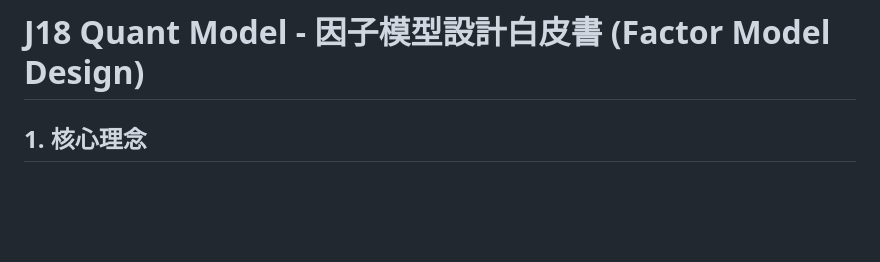
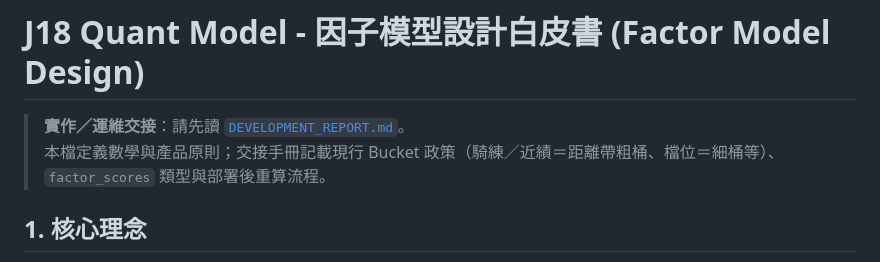
Before and after one commit to snookerlivehk-elton/J18HKJC_APP, a Markdown page: FACTOR_MODEL_DESIGN.md, the part around the change. Rendered like a GitHub page; blank space fills up the shorter version.

Commit message:
docs: cross-link factor whitepaper to handover report
Co-authored-by: Cursor <cursoragent@cursor.com>

```diff
--- a/FACTOR_MODEL_DESIGN.md
+++ b/FACTOR_MODEL_DESIGN.md
@@ -1,4 +1,7 @@
 # J18 Quant Model - 因子模型設計白皮書 (Factor Model Design)
+
+> **實作／運維交接**：請先讀 [`DEVELOPMENT_REPORT.md`](DEVELOPMENT_REPORT.md)。
+> 本檔定義數學與產品原則；交接手冊記載現行 Bucket 政策（騎練／近績＝距離帶粗桶、檔位＝細桶等）、`factor_scores` 類型與部署後重算流程。
 
 ## 1. 核心理念
 本模型旨在將歷史賽果轉換為可量化的「因子分數 (Factor Scores)」，以供未來排位表進行同場比較。模型設計嚴格遵循「分桶 (Bucketing)」、「時間衰減 (Time Decay)」、「貝葉斯平滑 (Bayesian Smoothing)」與「因子獨立性」四大原則。
```
